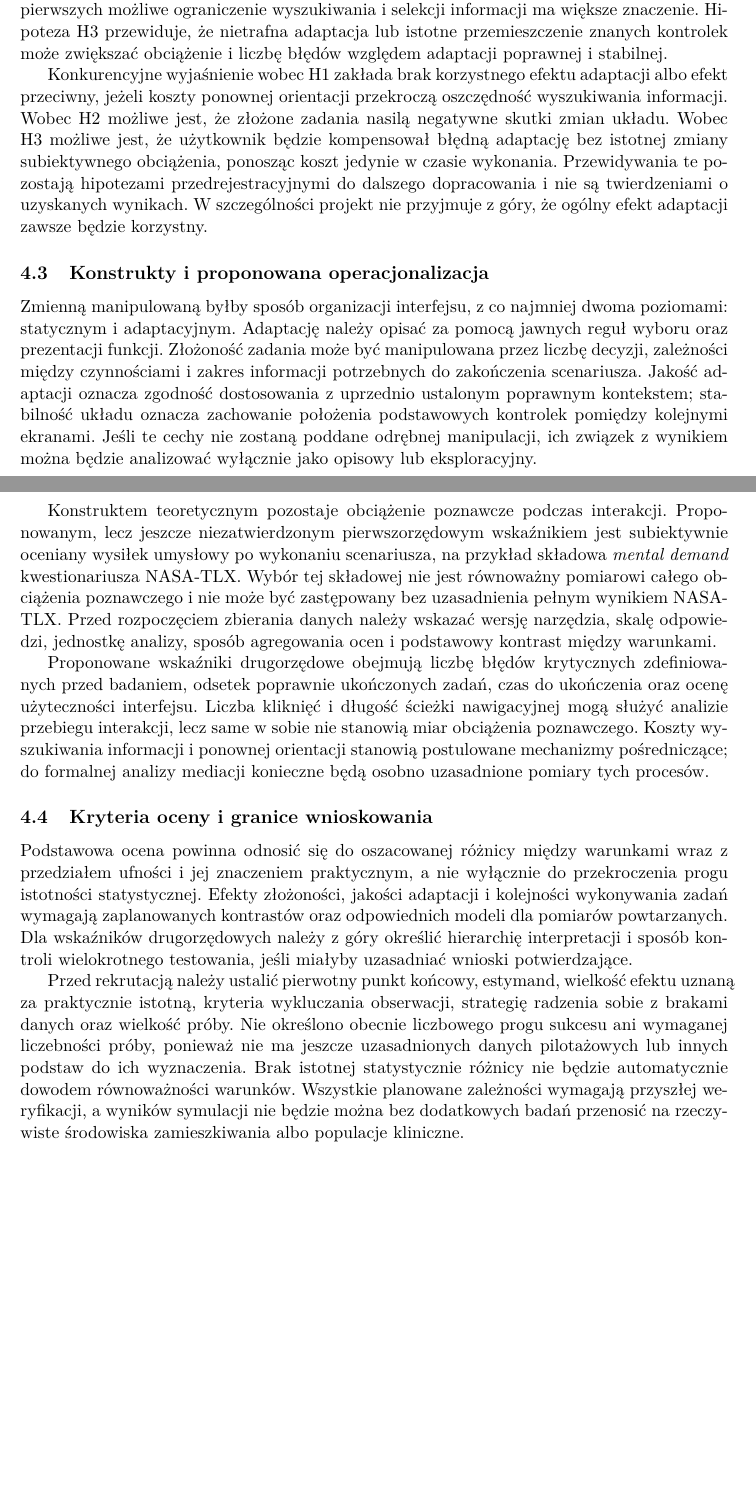
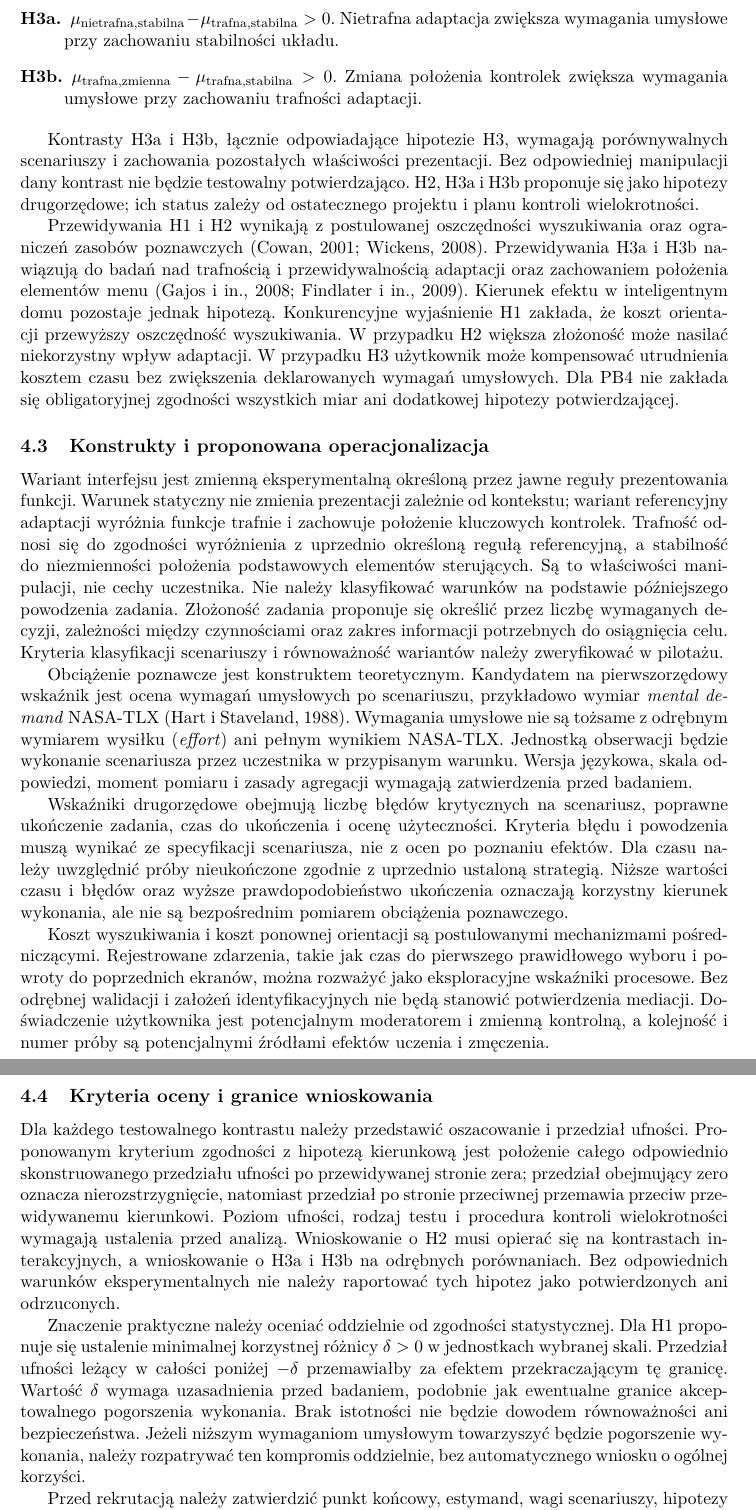
Before and after one commit to MatPomGit/arc-neuro, a LaTeX paper (papers/cognition/MSC-AAL-P02/main.tex): two parts of pages 7 and 8 of 15 before the commit and two parts of pages 8 and 9 of 16 after it, joined at a grey line, cut at the place of the change, the shorter picture padded with empty space. Compiled offline with pdfLaTeX.

Commit message:
docs(neuro): specify prospective questions hypotheses and evaluation contrasts for MSC-AAL-P02

```diff
--- a/papers/cognition/MSC-AAL-P02/main.tex
+++ b/papers/cognition/MSC-AAL-P02/main.tex
@@ -136,6 +144,5 @@ Pierwsze pytanie dotyczy różnicy w subiektywnym wysiłku umysłowym podczas wy
 
 \subsection{Hipotezy i przewidywania konkurencyjne}
 
-Wstępna hipoteza H1 zakłada, że przy poprawnym rozpoznaniu kontekstu i zachowaniu przewidywalności kluczowych elementów interfejs adaptacyjny może prowadzić do mniejszego odczuwanego wysiłku umysłowego niż warunek statyczny. Hipoteza H2 przewiduje, że potencjalna korzyść adaptacji będzie większa w zadaniach złożonych niż prostych, ponieważ w tych pierwszych możliwe ograniczenie wyszukiwania i selekcji informacji ma większe znaczenie. Hipoteza H3 przewiduje, że nietrafna adaptacja lub istotne przemieszczenie znanych kontrolek może zwiększać obciążenie i liczbę błędów względem adaptacji poprawnej i stabilnej.
+Niech $\mu_{S,c}$ oznacza oczekiwaną ocenę wymagań umysłowych w warunku statycznym, a $\mu_{A,c}$ ocenę w warunku poprawnej adaptacji ze stabilnym układem, dla poziomu złożoności $c$. Wyższa ocena oznacza większe wymagania umysłowe. Kontrast $\Delta_c=\mu_{A,c}-\mu_{S,c}$ definiuje kierunek efektu adaptacji. Kontrast główny $\Delta$ jest średnią kontrastów dla wcześniej określonego zbioru scenariuszy, z wagami ustalonymi przed analizą. Symbole oznaczają parametry populacyjne, a nie uzyskane wyniki.
 
-Konkurencyjne wyjaśnienie wobec H1 zakłada brak korzystnego efektu adaptacji albo efekt przeciwny, jeżeli koszty ponownej orientacji przekroczą oszczędność wyszukiwania informacji. Wobec H2 możliwe jest, że złożone zadania nasilą negatywne skutki zmian układu. Wobec H3 możliwe jest, że użytkownik będzie kompensował błędną adaptację bez istotnej zmiany subiektywnego obciążenia, ponosząc koszt jedynie w czasie wykonania. Przewidywania te pozostają hipotezami przedrejestracyjnymi do dalszego dopracowania i nie są twierdzeniami o uzyskanych wynikach. W szczególności projekt nie przyjmuje z góry, że ogólny efekt adaptacji zawsze będzie korzystny.
@@ -142,17 +152,28 @@ Konkurencyjne wyjaśnienie wobec H1 zakłada brak korzystnego efektu adaptacji a
+\item[H3a.] $\mu_{\mathrm{nietrafna,stabilna}}-\mu_{\mathrm{trafna,stabilna}}>0$. Nietrafna adaptacja zwiększa wymagania umysłowe przy zachowaniu stabilności układu.
+\item[H3b.] $\mu_{\mathrm{trafna,zmienna}}-\mu_{\mathrm{trafna,stabilna}}>0$. Zmiana położenia kontrolek zwiększa wymagania umysłowe przy zachowaniu trafności adaptacji.
+\end{description}
+
+Kontrasty H3a i H3b, łącznie odpowiadające hipotezie H3, wymagają porównywalnych scenariuszy i zachowania pozostałych właściwości prezentacji. Bez odpowiedniej manipulacji dany kontrast nie będzie testowalny potwierdzająco. H2, H3a i H3b proponuje się jako hipotezy drugorzędowe; ich status zależy od ostatecznego projektu i planu kontroli wielokrotności.
+
+Przewidywania H1 i H2 wynikają z postulowanej oszczędności wyszukiwania oraz ograniczeń zasobów poznawczych (Cowan, 2001; Wickens, 2008). Przewidywania H3a i H3b nawiązują do badań nad trafnością i przewidywalnością adaptacji oraz zachowaniem położenia elementów menu (Gajos i in., 2008; Findlater i in., 2009). Kierunek efektu w inteligentnym domu pozostaje jednak hipotezą. Konkurencyjne wyjaśnienie H1 zakłada, że koszt orientacji przewyższy oszczędność wyszukiwania. W przypadku H2 większa złożoność może nasilać niekorzystny wpływ adaptacji. W przypadku H3 użytkownik może kompensować utrudnienia kosztem czasu bez zwiększenia deklarowanych wymagań umysłowych. Dla PB4 nie zakłada się obligatoryjnej zgodności wszystkich miar ani dodatkowej hipotezy potwierdzającej.
 
 \subsection{Konstrukty i proponowana operacjonalizacja}
 
-Zmienną manipulowaną byłby sposób organizacji interfejsu, z co najmniej dwoma poziomami: statycznym i adaptacyjnym. Adaptację należy opisać za pomocą jawnych reguł wyboru oraz prezentacji funkcji. Złożoność zadania może być manipulowana przez liczbę decyzji, zależności między czynnościami i zakres informacji potrzebnych do zakończenia scenariusza. Jakość adaptacji oznacza zgodność dostosowania z uprzednio ustalonym poprawnym kontekstem; stabilność układu oznacza zachowanie położenia podstawowych kontrolek pomiędzy kolejnymi ekranami. Jeśli te cechy nie zostaną poddane odrębnej manipulacji, ich związek z wynikiem można będzie analizować wyłącznie jako opisowy lub eksploracyjny.
+Wariant interfejsu jest zmienną eksperymentalną określoną przez jawne reguły prezentowania funkcji. Warunek statyczny nie zmienia prezentacji zależnie od kontekstu; wariant referencyjny adaptacji wyróżnia funkcje trafnie i zachowuje położenie kluczowych kontrolek. Trafność odnosi się do zgodności wyróżnienia z uprzednio określoną regułą referencyjną, a stabilność do niezmienności położenia podstawowych elementów sterujących. Są to właściwości manipulacji, nie cechy uczestnika. Nie należy klasyfikować warunków na podstawie późniejszego powodzenia zadania. Złożoność zadania proponuje się określić przez liczbę wymaganych decyzji, zależności między czynnościami oraz zakres informacji potrzebnych do osiągnięcia celu. Kryteria klasyfikacji scenariuszy i równoważność wariantów należy zweryfikować w pilotażu.
 
-Konstruktem teoretycznym pozostaje obciążenie poznawcze podczas interakcji. Proponowanym, lecz jeszcze niezatwierdzonym pierwszorzędowym wskaźnikiem jest subiektywnie oceniany wysiłek umysłowy po wykonaniu scenariusza, na przykład składowa \textit{mental demand} kwestionariusza NASA-TLX. Wybór tej składowej nie jest równoważny pomiarowi całego obciążenia poznawczego i nie może być zastępowany bez uzasadnienia pełnym wynikiem NASA-TLX. Przed rozpoczęciem zbierania danych należy wskazać wersję narzędzia, skalę odpowiedzi, jednostkę analizy, sposób agregowania ocen i podstawowy kontrast między warunkami.
+Obciążenie poznawcze jest konstruktem teoretycznym. Kandydatem na pierwszorzędowy wskaźnik jest ocena wymagań umysłowych po scenariuszu, przykładowo wymiar \textit{mental demand} NASA-TLX (Hart i Staveland, 1988). Wymagania umysłowe nie są tożsame z odrębnym wymiarem wysiłku (\textit{effort}) ani pełnym wynikiem NASA-TLX. Jednostką obserwacji będzie wykonanie scenariusza przez uczestnika w przypisanym warunku. Wersja językowa, skala odpowiedzi, moment pomiaru i zasady agregacji wymagają zatwierdzenia przed badaniem.
 
-Proponowane wskaźniki drugorzędowe obejmują liczbę błędów krytycznych zdefiniowanych przed badaniem, odsetek poprawnie ukończonych zadań, czas do ukończenia oraz ocenę użyteczności interfejsu. Liczba kliknięć i długość ścieżki nawigacyjnej mogą służyć analizie przebiegu interakcji, lecz same w sobie nie stanowią miar obciążenia poznawczego. Koszty wyszukiwania informacji i ponownej orientacji stanowią postulowane mechanizmy pośredniczące; do formalnej analizy mediacji konieczne będą osobno uzasadnione pomiary tych procesów.
+Wskaźniki drugorzędowe obejmują liczbę błędów krytycznych na scenariusz, poprawne ukończenie zadania, czas do ukończenia i ocenę użyteczności. Kryteria błędu i powodzenia muszą wynikać ze specyfikacji scenariusza, nie z ocen po poznaniu efektów. Dla czasu należy uwzględnić próby nieukończone zgodnie z uprzednio ustaloną strategią. Niższe wartości czasu i błędów oraz wyższe prawdopodobieństwo ukończenia oznaczają korzystny kierunek wykonania, ale nie są bezpośrednim pomiarem obciążenia poznawczego.
+
+Koszt wyszukiwania i koszt ponownej orientacji są postulowanymi mechanizmami pośredniczącymi. Rejestrowane zdarzenia, takie jak czas do pierwszego prawidłowego wyboru i powroty do poprzednich ekranów, można rozważyć jako eksploracyjne wskaźniki procesowe. Bez odrębnej walidacji i założeń identyfikacyjnych nie będą stanowić potwierdzenia mediacji. Doświadczenie użytkownika jest potencjalnym moderatorem i zmienną kontrolną, a kolejność i numer próby są potencjalnymi źródłami efektów uczenia i zmęczenia.
 
 \subsection{Kryteria oceny i granice wnioskowania}
 
-Podstawowa ocena powinna odnosić się do oszacowanej różnicy między warunkami wraz z przedziałem ufności i jej znaczeniem praktycznym, a nie wyłącznie do przekroczenia progu istotności statystycznej. Efekty złożoności, jakości adaptacji i kolejności wykonywania zadań wymagają zaplanowanych kontrastów oraz odpowiednich modeli dla pomiarów powtarzanych. Dla wskaźników drugorzędowych należy z góry określić hierarchię interpretacji i sposób kontroli wielokrotnego testowania, jeśli miałyby uzasadniać wnioski potwierdzające.
+Dla każdego testowalnego kontrastu należy przedstawić oszacowanie i przedział ufności. Proponowanym kryterium zgodności z hipotezą kierunkową jest położenie całego odpowiednio skonstruowanego przedziału ufności po przewidywanej stronie zera; przedział obejmujący zero oznacza nierozstrzygnięcie, natomiast przedział po stronie przeciwnej przemawia przeciw przewidywanemu kierunkowi. Poziom ufności, rodzaj testu i procedura kontroli wielokrotności wymagają ustalenia przed analizą. Wnioskowanie o H2 musi opierać się na kontrastach interakcyjnych, a wnioskowanie o H3a i H3b na odrębnych porównaniach. Bez odpowiednich warunków eksperymentalnych nie należy raportować tych hipotez jako potwierdzonych ani odrzuconych.
 
-Przed rekrutacją należy ustalić pierwotny punkt końcowy, estymand, wielkość efektu uznaną za praktycznie istotną, kryteria wykluczania obserwacji, strategię radzenia sobie z brakami danych oraz wielkość próby. Nie określono obecnie liczbowego progu sukcesu ani wymaganej liczebności próby, ponieważ nie ma jeszcze uzasadnionych danych pilotażowych lub innych podstaw do ich wyznaczenia. Brak istotnej statystycznie różnicy nie będzie automatycznie dowodem równoważności warunków. Wszystkie planowane zależności wymagają przyszłej weryfikacji, a wyników symulacji nie będzie można bez dodatkowych badań przenosić na rzeczywiste środowiska zamieszkiwania albo populacje kliniczne.
+Znaczenie praktyczne należy oceniać oddzielnie od zgodności statystycznej. Dla H1 proponuje się ustalenie minimalnej korzystnej różnicy $\delta>0$ w jednostkach wybranej skali. Przedział ufności leżący w całości poniżej $-\delta$ przemawiałby za efektem przekraczającym tę granicę. Wartość $\delta$ wymaga uzasadnienia przed badaniem, podobnie jak ewentualne granice akceptowalnego pogorszenia wykonania. Brak istotności nie będzie dowodem równoważności ani bezpieczeństwa. Jeżeli niższym wymaganiom umysłowym towarzyszyć będzie pogorszenie wykonania, należy rozpatrywać ten kompromis oddzielnie, bez automatycznego wniosku o ogólnej korzyści.
+
+Przed rekrutacją należy zatwierdzić punkt końcowy, estymand, wagi scenariuszy, hipotezy potwierdzające, zasady obsługi brakujących danych i liczebność próby. Nie ustalono jeszcze liczbowych progów ani liczebności. Proponowane kryteria nie zastępują protokołu, a przyszłe wyniki symulacji nie będą samodzielnym dowodem skuteczności w rzeczywistym mieszkaniu ani w populacji klinicznej.
 
 \section{Materiał i metody}
 
```
Also changed, not shown: papers/cognition/MSC-AAL-P02/main.tex (15 more changed lines).
